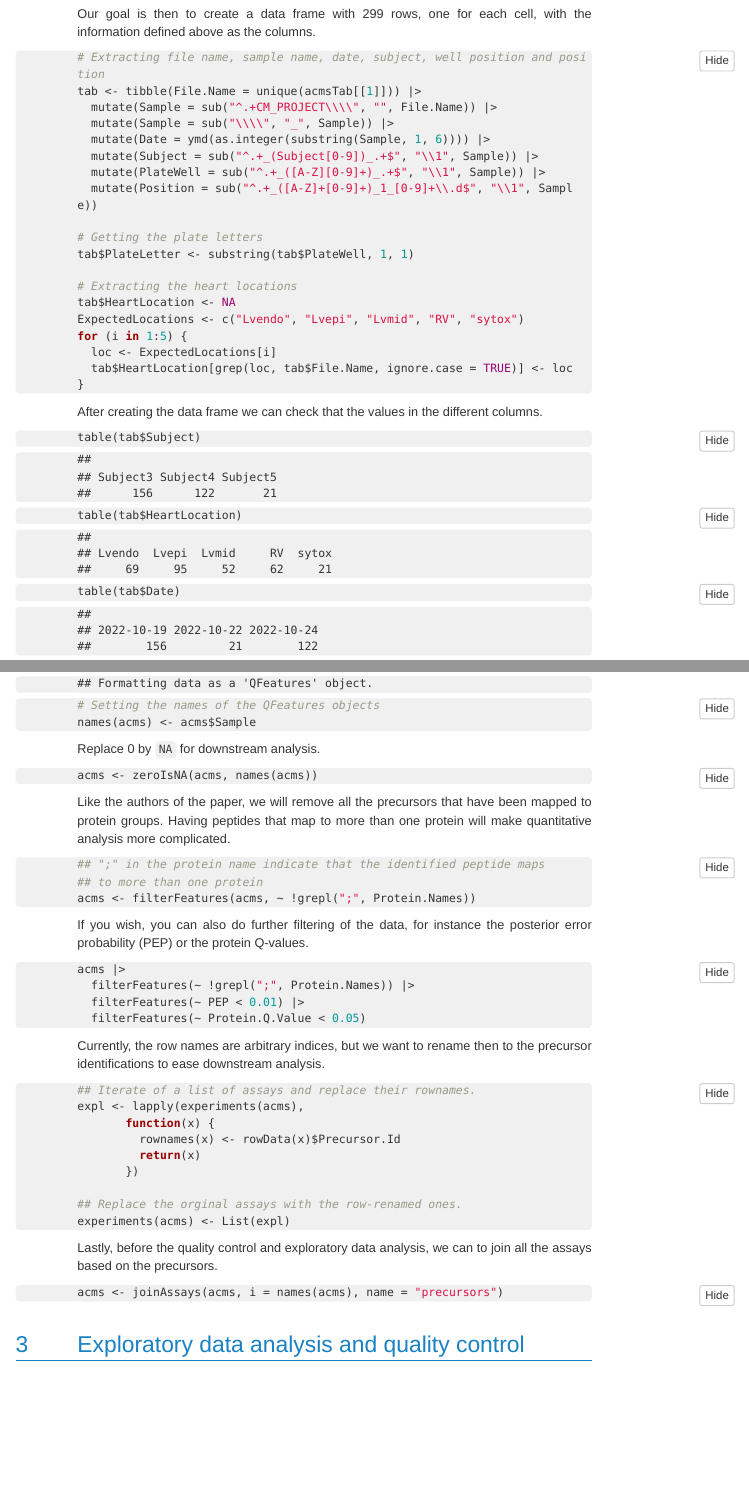
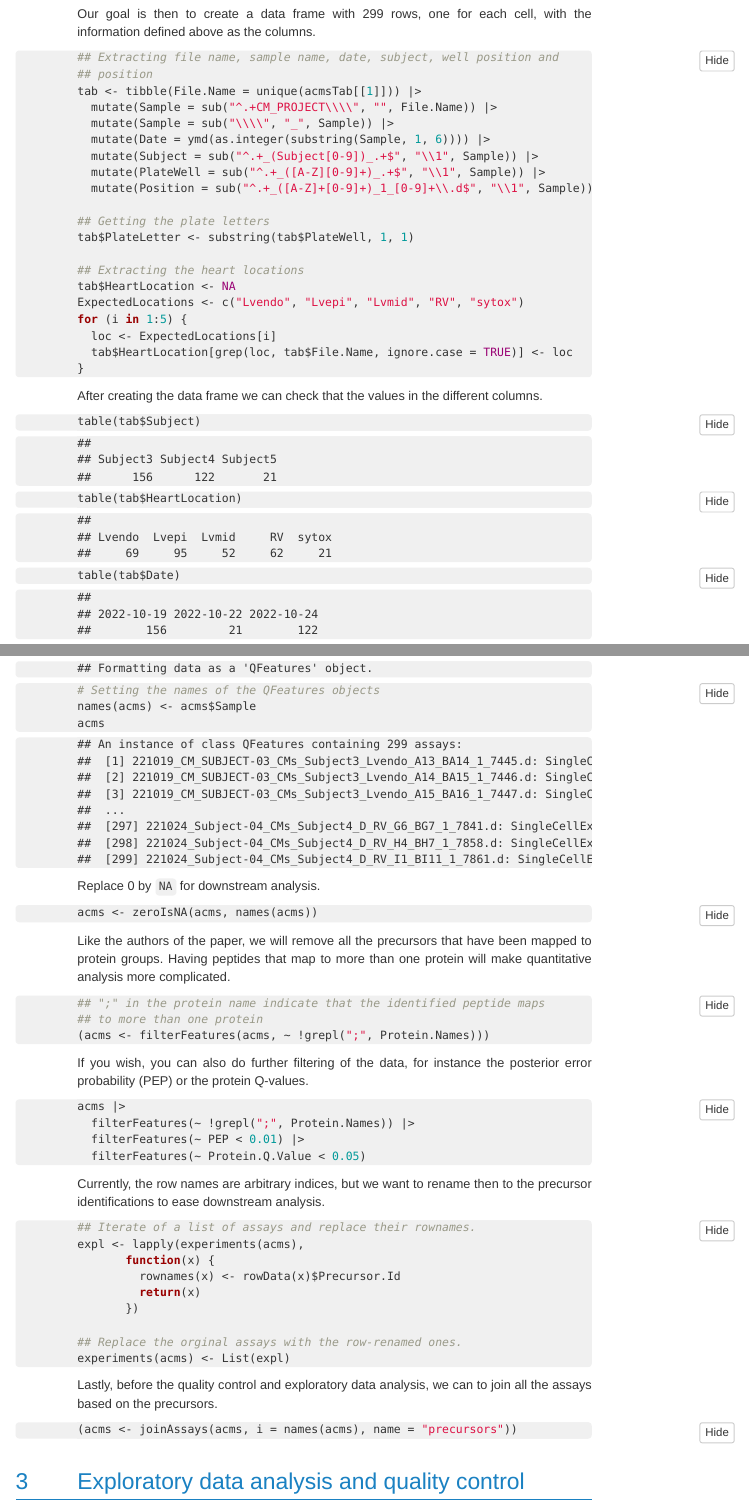
Before and after one commit to lgatto/2025-EuBIC-SCP-hackathon, an R Markdown document (vignette.Rmd): the page in a window 1100 px wide, from 1430 px down, and a second part further down, joined at a grey line. The pictures show the output file vignette.html that the author committed with the source, opened offline; menus at the side of the page are left out; long lines of code are wrapped.

Commit message:
update vignette

````diff
--- a/vignette.Rmd
+++ b/vignette.Rmd
@@ -109,7 +109,8 @@ Our goal is then to create a data frame with 299 rows, one for each
 cell, with the information defined above as the columns.
 
 ```{r, eval = TRUE}
-# Extracting file name, sample name, date, subject, well position and position
+## Extracting file name, sample name, date, subject, well position and
+## position
 tab <- tibble(File.Name = unique(acmsTab[[1]])) |>
   mutate(Sample = sub("^.+CM_PROJECT\\\\", "", File.Name)) |>
   mutate(Sample = sub("\\\\", "_", Sample)) |>
@@ -118,10 +119,10 @@
   mutate(PlateWell = sub("^.+_([A-Z][0-9]+)_.+$", "\\1", Sample)) |>
   mutate(Position = sub("^.+_([A-Z]+[0-9]+)_1_[0-9]+\\.d$", "\\1", Sample))
 
-# Getting the plate letters
+## Getting the plate letters
 tab$PlateLetter <- substring(tab$PlateWell, 1, 1)
 
-# Extracting the heart locations
+## Extracting the heart locations
 tab$HeartLocation <- NA
 ExpectedLocations <- c("Lvendo", "Lvepi", "Lvmid", "RV", "sytox")
 for (i in 1:5) {
@@ -170,6 +171,7 @@ acms <- readSCPfromDIANN(acmsTab,
                          colData = DataFrame(tab))
 # Setting the names of the QFeatures objects
 names(acms) <- acms$Sample
+acms
 ```
 
 Replace 0 by `NA` for downstream analysis.
@@ -217,10 +219,9 @@ experiments(acms) <- List(expl)
 Lastly, before the quality control and exploratory data analysis, we
 can to join all the assays based on the precursors.
 
-```{r joinPrecursors, eval = TRUE, cache = TRUE}
+```{r joinPrecursors, eval = FALSE}
 (acms <- joinAssays(acms, i = names(acms), name = "precursors"))
 ```
-
 
 # Exploratory data analysis and quality control
 
````
Also changed, not shown: vignette.html, vignette.Rmd (6 more changed lines).
